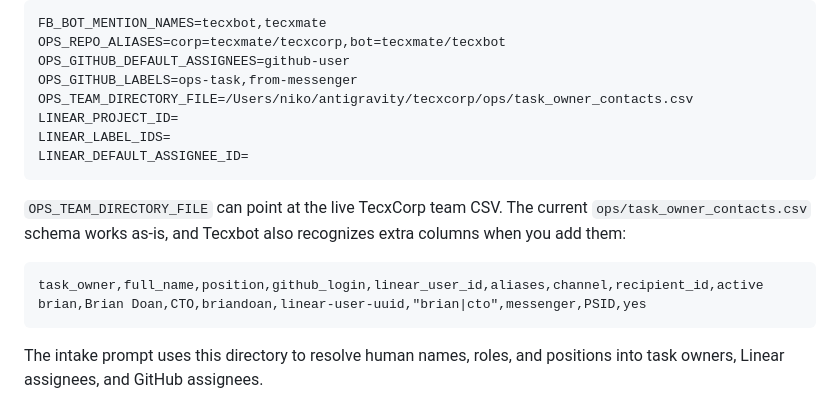
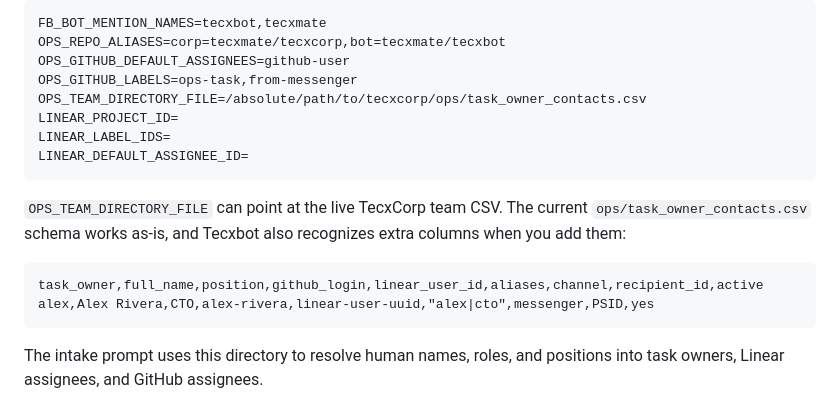
Before and after one commit to tecxmate/tecxbot, a Markdown page: README.md, the part around the change. Drawn GitHub-style.

Commit message:
docs: use placeholder path and example name in the ops directory docs
The repo is public now. The setup docs used a real local machine path and a
real colleague's name, role, and GitHub handle in the sample CSV row.
Neither is a credential, but neither belongs in public setup docs where a
generic placeholder reads the same.

Co-Authored-By: Claude Opus 5 <noreply@anthropic.com>
Claude-Session: https://claude.ai/code/session_01RdgsMQnCwFmtDXStTNyp8X

````diff
--- a/README.md
+++ b/README.md
@@ -139,7 +139,7 @@ FB_BOT_MENTION_NAMES=tecxbot,tecxmate
 OPS_REPO_ALIASES=corp=tecxmate/tecxcorp,bot=tecxmate/tecxbot
 OPS_GITHUB_DEFAULT_ASSIGNEES=github-user
 OPS_GITHUB_LABELS=ops-task,from-messenger
-OPS_TEAM_DIRECTORY_FILE=/Users/niko/antigravity/tecxcorp/ops/task_owner_contacts.csv
+OPS_TEAM_DIRECTORY_FILE=/absolute/path/to/tecxcorp/ops/task_owner_contacts.csv
 LINEAR_PROJECT_ID=
 LINEAR_LABEL_IDS=
 LINEAR_DEFAULT_ASSIGNEE_ID=
@@ -151,7 +151,7 @@ extra columns when you add them:
 
 ```csv
 task_owner,full_name,position,github_login,linear_user_id,aliases,channel,recipient_id,active
-brian,Brian Doan,CTO,briandoan,linear-user-uuid,"brian|cto",messenger,PSID,yes
+alex,Alex Rivera,CTO,alex-rivera,linear-user-uuid,"alex|cto",messenger,PSID,yes
 ```
 
 The intake prompt uses this directory to resolve human names, roles, and
````
